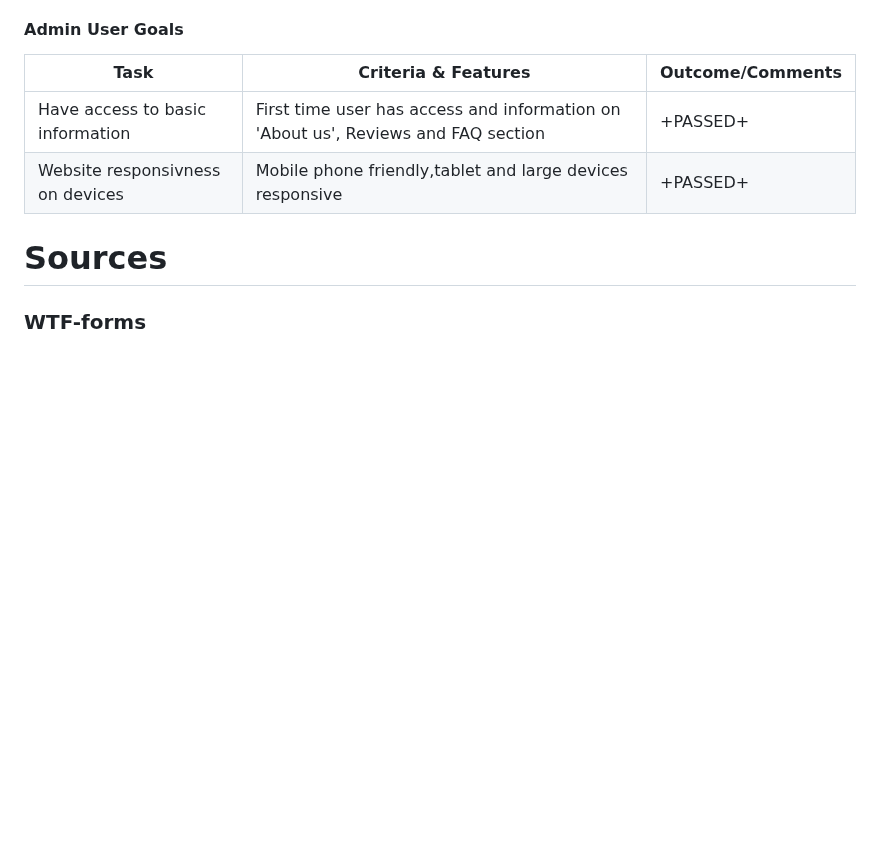
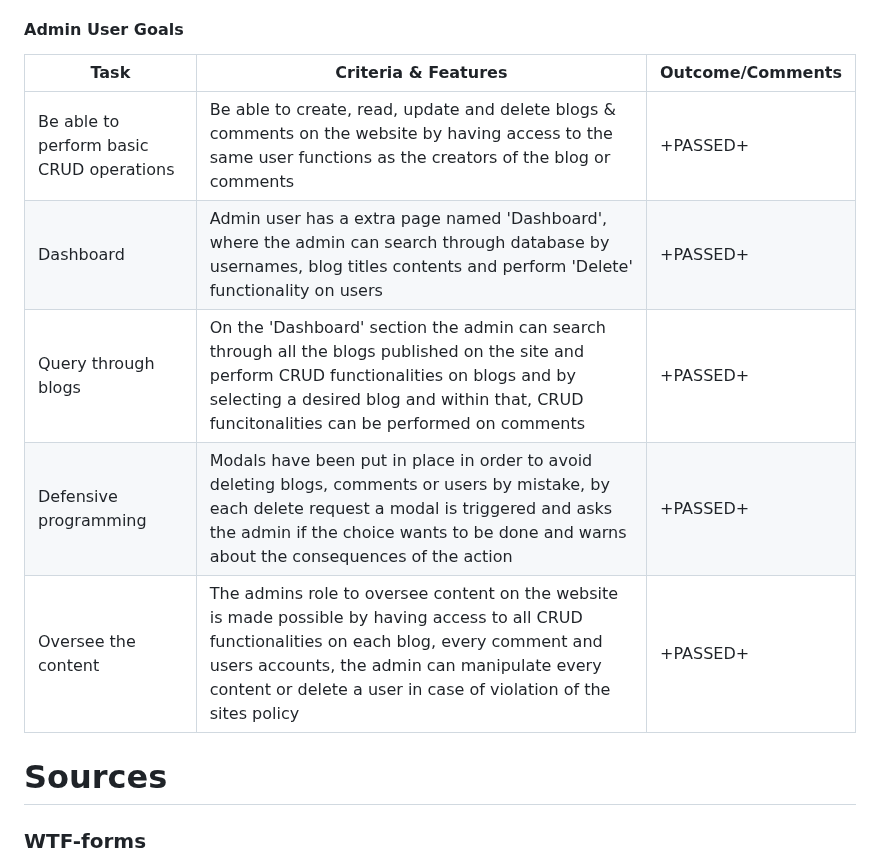
Before and after one commit to PSebastian96/pjt3-NoiseAudit, a Markdown page: README.md, the part around the change. Rendered like a GitHub page; blank space fills up the shorter version.

```diff
--- a/README.md
+++ b/README.md
@@ -409,8 +409,13 @@ Testing was done on three browsers: Chrome & FireFox on laptop and Opera on the
 #### Admin User Goals
 | Task | Criteria & Features | Outcome/Comments  |
 | -------------    | -------------       | -------------     |
-| Have access to basic information     | First time user has access and information on 'About us', Reviews and FAQ section |+PASSED+|
-| Website responsivness on devices     | Mobile phone friendly,tablet and large devices responsive   |+PASSED+|
+| Be able to perform basic CRUD operations     | Be able to create, read, update and delete blogs & comments on the website by having access to the same user functions as the creators of the blog or comments |+PASSED+|
+| Dashboard    | Admin user has a extra page named 'Dashboard', where the admin can search through database by usernames, blog titles contents and perform 'Delete' functionality on users  |+PASSED+|
+| Query through blogs     | On the 'Dashboard' section the admin can search through all the blogs published on the site and perform CRUD functionalities on blogs and by selecting a desired blog and within that, CRUD funcitonalities can be performed on comments |+PASSED+|
+| Defensive programming | Modals have been put in place in order to avoid deleting blogs, comments or users by mistake, by each delete request a modal is triggered and asks the admin if the choice wants to be done and warns about the consequences of the action|+PASSED+|
+| Oversee the content |  The admins role to oversee content on the website is made possible by having access to all CRUD functionalities on each blog, every comment and users accounts, the admin can manipulate every content or delete a user in case of violation of the sites policy|+PASSED+|
+
+
 <a name="sources"></a>
 # Sources
 
```
